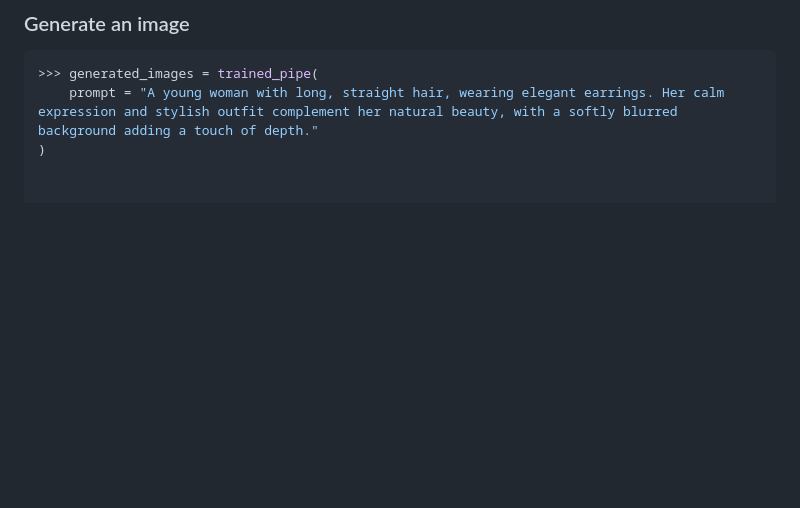
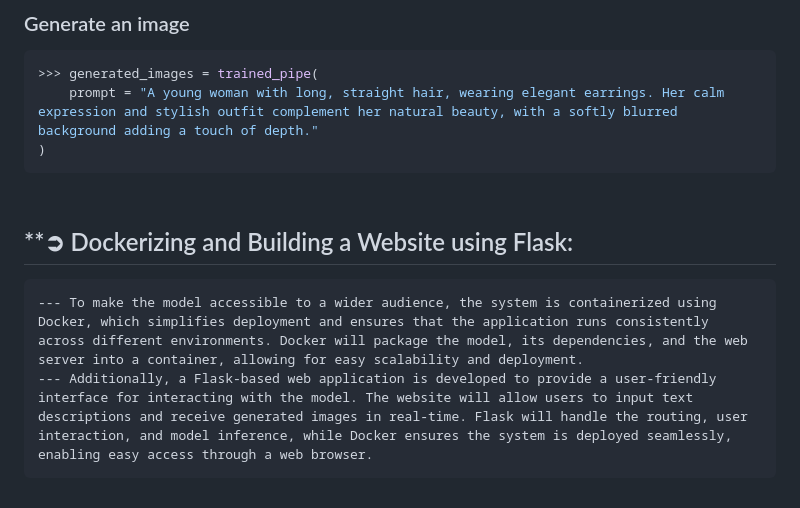
Before and after one commit to Shuhaib73/Text-Image-Generation-FineTuning-LLMs, a Markdown page: README.md, the part around the change. Rendered like a GitHub page; blank space fills up the shorter version.

````diff
--- a/README.md
+++ b/README.md
@@ -88,3 +88,9 @@ from diffusers import DiffusionPipeline
 >>> generated_images = trained_pipe(
     prompt = "A young woman with long, straight hair, wearing elegant earrings. Her calm expression and stylish outfit complement her natural beauty, with a softly blurred background adding a touch of depth."
 )
+```
+
+
+## <br>**➲ Dockerizing and Building a Website using Flask:
+    --- To make the model accessible to a wider audience, the system is containerized using Docker, which simplifies deployment and ensures that the application runs consistently across different environments. Docker will package the model, its dependencies, and the web server into a container, allowing for easy scalability and deployment.
+    --- Additionally, a Flask-based web application is developed to provide a user-friendly interface for interacting with the model. The website will allow users to input text descriptions and receive generated images in real-time. Flask will handle the routing, user interaction, and model inference, while Docker ensures the system is deployed seamlessly, enabling easy access through a web browser.
````
